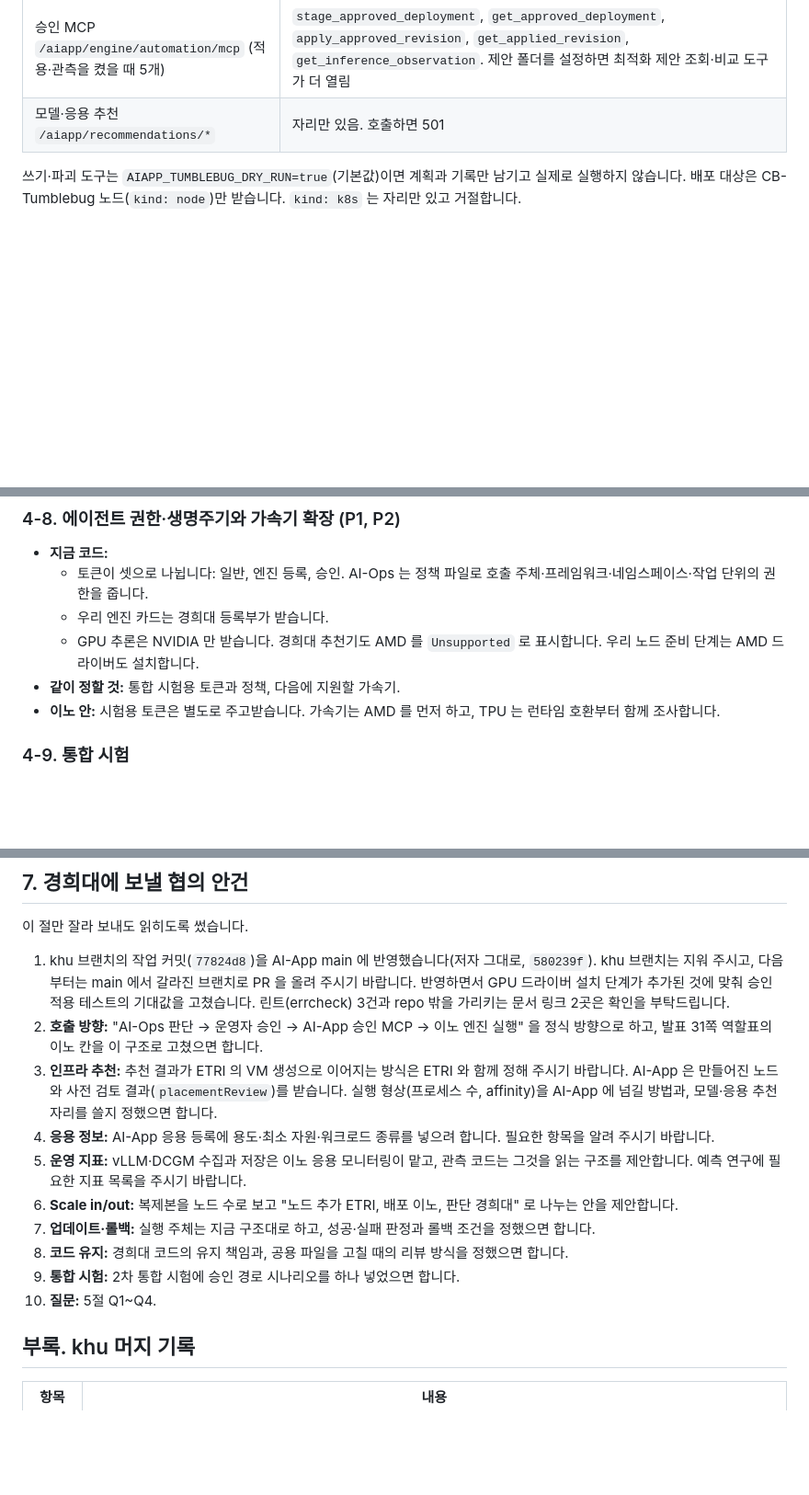
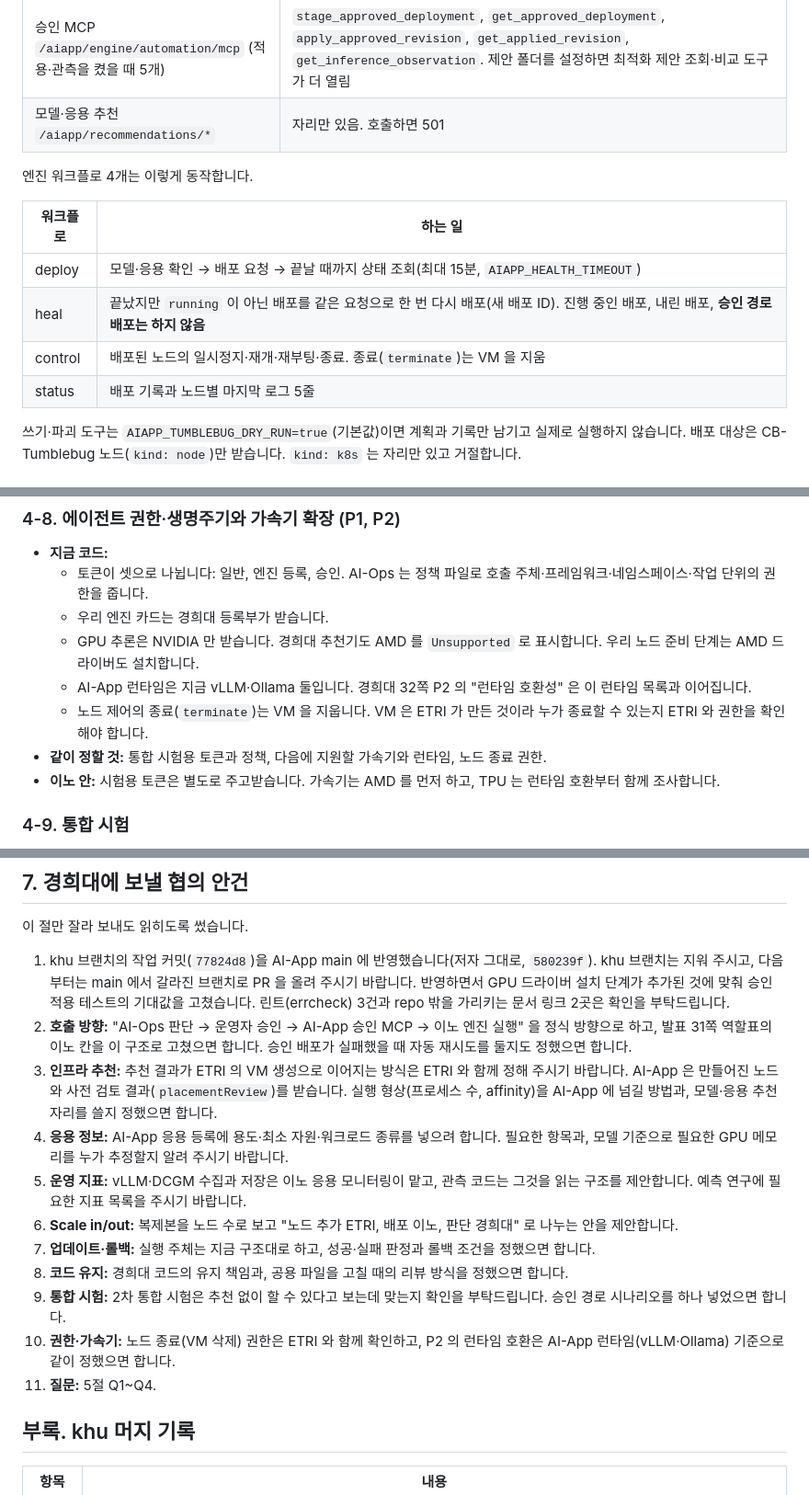
Before and after one commit to cloud-barista/ai-app, a Markdown page: docs/api/khu-collaboration.md, 3 parts joined by grey strips. Shown at 92% size. GitHub-like rendering; blank space fills up the shorter version.

```diff
--- a/docs/api/khu-collaboration.md
+++ b/docs/api/khu-collaboration.md
@@ -70,6 +70,15 @@
 | 승인 MCP `/aiapp/engine/automation/mcp` (적용·관측을 켰을 때 5개) | `stage_approved_deployment`, `get_approved_deployment`, `apply_approved_revision`, `get_applied_revision`, `get_inference_observation`. 제안 폴더를 설정하면 최적화 제안 조회·비교 도구가 더 열림 |
 | 모델·응용 추천 `/aiapp/recommendations/*` | 자리만 있음. 호출하면 501 |
 
+엔진 워크플로 4개는 이렇게 동작합니다.
+
+| 워크플로 | 하는 일 |
+|---|---|
+| deploy | 모델·응용 확인 → 배포 요청 → 끝날 때까지 상태 조회(최대 15분, `AIAPP_HEALTH_TIMEOUT`) |
+| heal | 끝났지만 `running` 이 아닌 배포를 같은 요청으로 한 번 다시 배포(새 배포 ID). 진행 중인 배포, 내린 배포, **승인 경로 배포는 하지 않음** |
+| control | 배포된 노드의 일시정지·재개·재부팅·종료. 종료(`terminate`)는 VM 을 지움 |
+| status | 배포 기록과 노드별 마지막 로그 5줄 |
+
 쓰기·파괴 도구는 `AIAPP_TUMBLEBUG_DRY_RUN=true`(기본값)이면 계획과 기록만 남기고 실제로 실행하지 않습니다. 배포 대상은 CB-Tumblebug 노드(`kind: node`)만 받습니다. `kind: k8s` 는 자리만 있고 거절합니다.
 
 ## 2. 이노 2차 발표 대비 지금 형상
@@ -247,7 +284,9 @@
   - 토큰이 셋으로 나뉩니다: 일반, 엔진 등록, 승인. AI-Ops 는 정책 파일로 호출 주체·프레임워크·네임스페이스·작업 단위의 권한을 줍니다.
   - 우리 엔진 카드는 경희대 등록부가 받습니다.
   - GPU 추론은 NVIDIA 만 받습니다. 경희대 추천기도 AMD 를 `Unsupported` 로 표시합니다. 우리 노드 준비 단계는 AMD 드라이버도 설치합니다.
-- **같이 정할 것:** 통합 시험용 토큰과 정책, 다음에 지원할 가속기.
+  - AI-App 런타임은 지금 vLLM·Ollama 둘입니다. 경희대 32쪽 P2 의 "런타임 호환성" 은 이 런타임 목록과 이어집니다.
+  - 노드 제어의 종료(`terminate`)는 VM 을 지웁니다. VM 은 ETRI 가 만든 것이라 누가 종료할 수 있는지 ETRI 와 권한을 확인해야 합니다.
+- **같이 정할 것:** 통합 시험용 토큰과 정책, 다음에 지원할 가속기와 런타임, 노드 종료 권한.
 - **이노 안:** 시험용 토큰은 별도로 주고받습니다. 가속기는 AMD 를 먼저 하고, TPU 는 런타임 호환부터 함께 조사합니다.
 
 ### 4-9. 통합 시험
@@ -284,15 +323,16 @@
 이 절만 잘라 보내도 읽히도록 썼습니다.
 
 1. khu 브랜치의 작업 커밋(`77824d8`)을 AI-App main 에 반영했습니다(저자 그대로, `580239f`). khu 브랜치는 지워 주시고, 다음부터는 main 에서 갈라진 브랜치로 PR 을 올려 주시기 바랍니다. 반영하면서 GPU 드라이버 설치 단계가 추가된 것에 맞춰 승인 적용 테스트의 기대값을 고쳤습니다. 린트(errcheck) 3건과 repo 밖을 가리키는 문서 링크 2곳은 확인을 부탁드립니다.
-2. **호출 방향:** "AI-Ops 판단 → 운영자 승인 → AI-App 승인 MCP → 이노 엔진 실행" 을 정식 방향으로 하고, 발표 31쪽 역할표의 이노 칸을 이 구조로 고쳤으면 합니다.
+2. **호출 방향:** "AI-Ops 판단 → 운영자 승인 → AI-App 승인 MCP → 이노 엔진 실행" 을 정식 방향으로 하고, 발표 31쪽 역할표의 이노 칸을 이 구조로 고쳤으면 합니다. 승인 배포가 실패했을 때 자동 재시도를 둘지도 정했으면 합니다.
 3. **인프라 추천:** 추천 결과가 ETRI 의 VM 생성으로 이어지는 방식은 ETRI 와 함께 정해 주시기 바랍니다. AI-App 은 만들어진 노드와 사전 검토 결과(`placementReview`)를 받습니다. 실행 형상(프로세스 수, affinity)을 AI-App 에 넘길 방법과, 모델·응용 추천 자리를 쓸지 정했으면 합니다.
-4. **응용 정보:** AI-App 응용 등록에 용도·최소 자원·워크로드 종류를 넣으려 합니다. 필요한 항목을 알려 주시기 바랍니다.
+4. **응용 정보:** AI-App 응용 등록에 용도·최소 자원·워크로드 종류를 넣으려 합니다. 필요한 항목과, 모델 기준으로 필요한 GPU 메모리를 누가 추정할지 알려 주시기 바랍니다.
 5. **운영 지표:** vLLM·DCGM 수집과 저장은 이노 응용 모니터링이 맡고, 관측 코드는 그것을 읽는 구조를 제안합니다. 예측 연구에 필요한 지표 목록을 주시기 바랍니다.
 6. **Scale in/out:** 복제본을 노드 수로 보고 "노드 추가 ETRI, 배포 이노, 판단 경희대" 로 나누는 안을 제안합니다.
 7. **업데이트·롤백:** 실행 주체는 지금 구조대로 하고, 성공·실패 판정과 롤백 조건을 정했으면 합니다.
 8. **코드 유지:** 경희대 코드의 유지 책임과, 공용 파일을 고칠 때의 리뷰 방식을 정했으면 합니다.
-9. **통합 시험:** 2차 통합 시험에 승인 경로 시나리오를 하나 넣었으면 합니다.
-10. **질문:** 5절 Q1~Q4.
+9. **통합 시험:** 2차 통합 시험은 추천 없이 할 수 있다고 보는데 맞는지 확인을 부탁드립니다. 승인 경로 시나리오를 하나 넣었으면 합니다.
+10. **권한·가속기:** 노드 종료(VM 삭제) 권한은 ETRI 와 함께 확인하고, P2 의 런타임 호환은 AI-App 런타임(vLLM·Ollama) 기준으로 같이 정했으면 합니다.
+11. **질문:** 5절 Q1~Q4.
 
 ## 부록. khu 머지 기록
 
```
Also changed, not shown: other parts of docs/api/khu-collaboration.md (+31 -3 lines).
